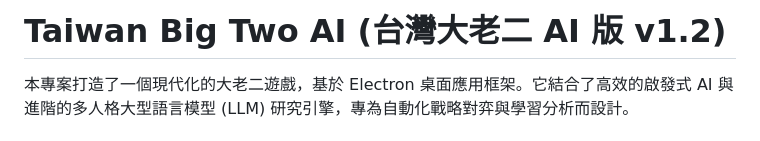
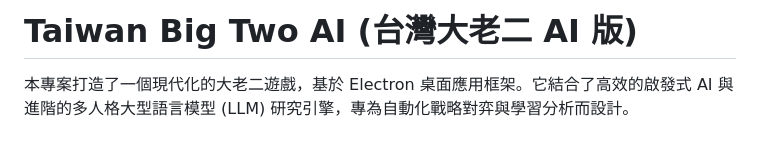
Before and after one commit to mesmerli/taiwan-big-two-ai, a Markdown page: README.zh-TW.md, the part around the change. Drawn GitHub-style.

```diff
--- a/README.zh-TW.md
+++ b/README.zh-TW.md
@@ -1,4 +1,4 @@
-# Taiwan Big Two AI (台灣大老二 AI 版 v1.2)
+# Taiwan Big Two AI (台灣大老二 AI 版)
 
 本專案打造了一個現代化的大老二遊戲，基於 Electron 桌面應用框架。它結合了高效的啟發式 AI 與進階的多人格大型語言模型 (LLM) 研究引擎，專為自動化戰略對弈與學習分析而設計。
 
```
Also changed, not shown: README.md (+1 -1 lines).
